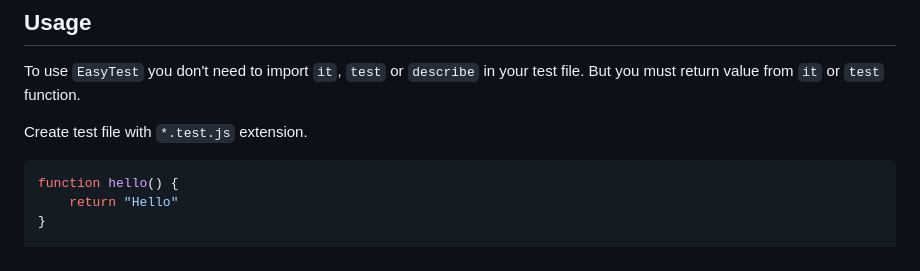
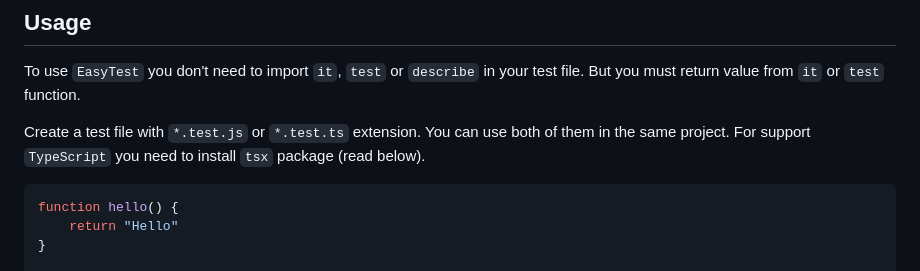
Before and after one commit to olton/easytest, a Markdown page: readme.md, the part around the change printed below. Drawn GitHub-style.

````diff
--- a/readme.md
+++ b/readme.md
@@ -29,7 +29,9 @@ To use `EasyTest` you don't need to import `it`, `test` or `describe` in your te
 But you must return value from `it` or `test` function.
 
 
-Create test file with `*.test.js` extension.
+Create a test file with `*.test.js` or `*.test.ts` extension.
+You can use both of them in the same project.
+For support `TypeScript` you need to install `tsx` package (read below).
 ```javascript
 function hello() {
     return "Hello"
````
Also changed, not shown: other parts of readme.md (+1 -1 lines).
